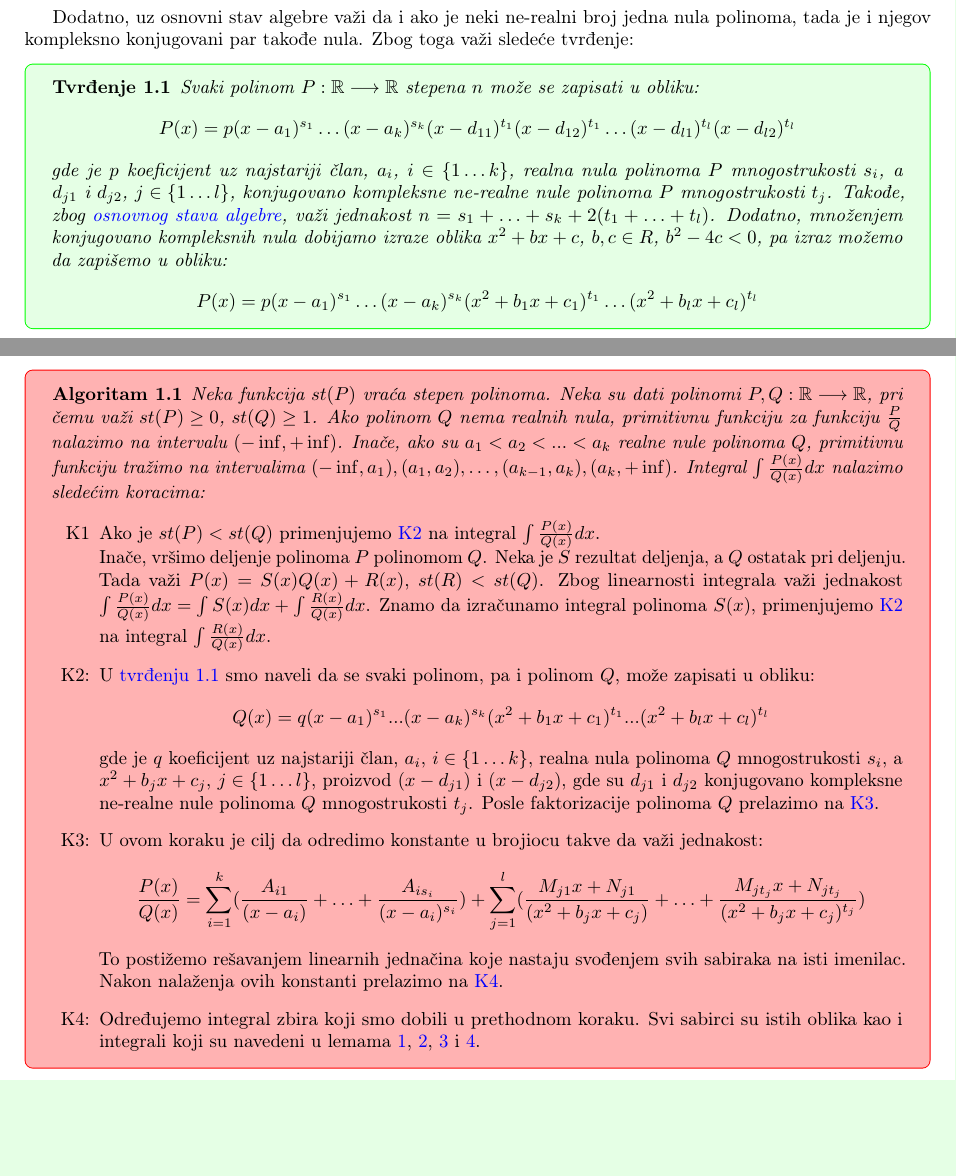
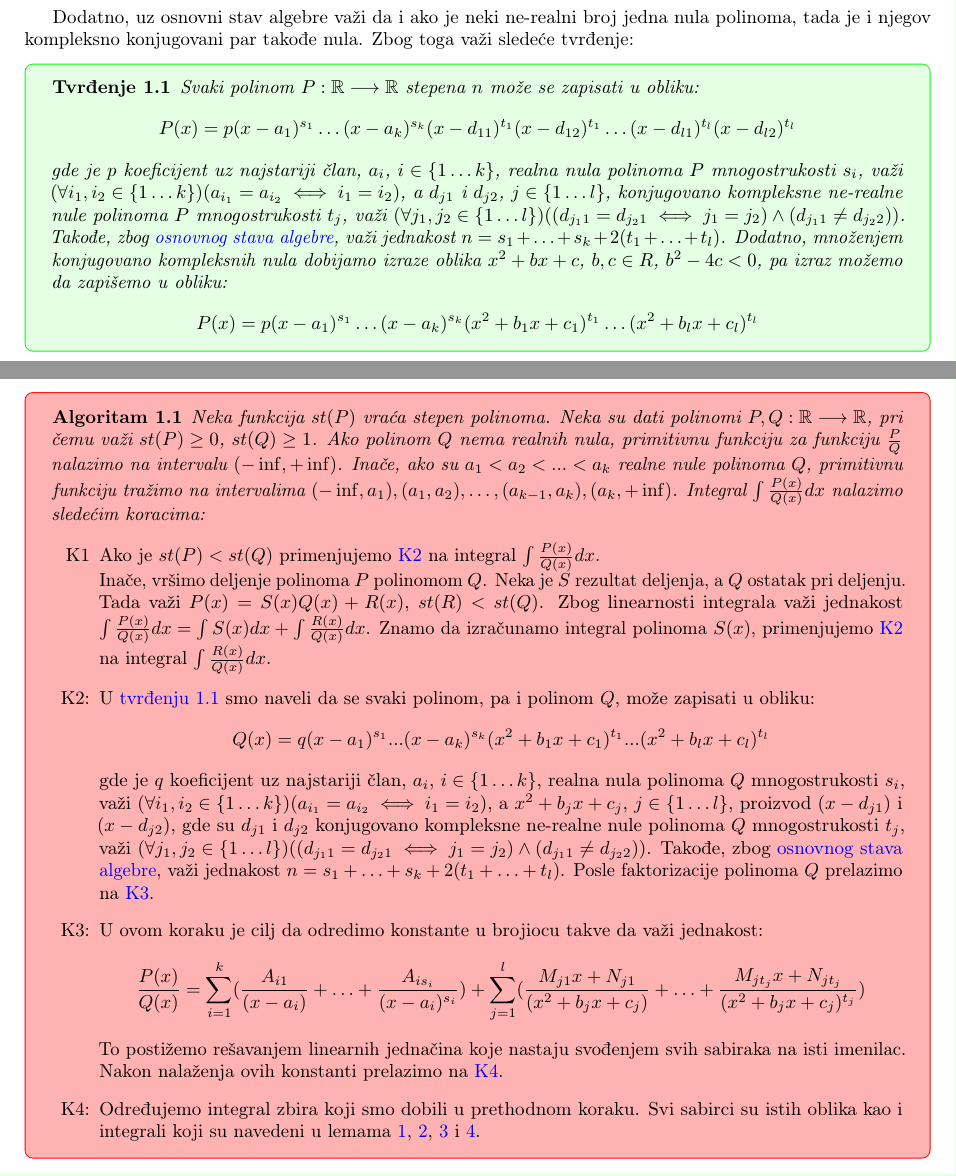
Before and after one commit to cvnpko/analiza_2_skripta, a LaTeX document (main.tex): two parts of page 12 of 19, joined at a grey line, cut so that both start at the same text, the shorter picture padded with empty space. Compiled offline with pdfLaTeX.

Commit message:
Izmene pitanja šest.

```diff
--- a/main.tex
+++ b/main.tex
@@ -780,9 +780,11 @@ par takođe nula. Zbog toga važi sledeće tvrđenje:
         može se zapisati u obliku:
         $$P(x)=p(x-a_1)^{s_1}\dotsc(x-a_k)^{s_k}(x-d_{11})^{t_1}(x-d_{12})^{t_1}\dotsc(x-d_{l1})^{t_l}(x-d_{l2})^{t_l}$$
         gde je $p$ koeficijent uz najstariji član,
-        $a_i$, $i\in\{1\dotsc k\}$, realna nula polinoma $P$ mnogostrukosti $s_i$, a $d_{j1}$ i $d_{j2}$,
+        $a_i$, $i\in\{1\dotsc k\}$, realna nula polinoma $P$ mnogostrukosti $s_i$, važi $(\forall i_1,i_2\in\{1\dotsc k\})(a_{i_1}=a_{i_2}\iff i_1=i_2)$,
+        a $d_{j1}$ i $d_{j2}$,
         $j\in\{1\dotsc l\}$, konjugovano kompleksne ne-realne nule polinoma $P$
-        mnogostrukosti $t_j$. Takođe, zbog \hyperref[OSA]{osnovnog stava algebre}, važi jednakost $n=s_1+\dotsc+s_k+2(t_1+\dotsc+t_l)$. Dodatno,
+        mnogostrukosti $t_j$, važi $(\forall j_1,j_2\in\{1\dotsc l\})((d_{j_11}=d_{j_21}\iff j_1=j_2)\land(d_{j_11}\neq d_{j_22}))$.
+        Takođe, zbog \hyperref[OSA]{osnovnog stava algebre}, važi jednakost $n=s_1+\dotsc+s_k+2(t_1+\dotsc+t_l)$. Dodatno,
         množenjem konjugovano kompleksnih nula dobijamo izraze oblika $x^2+bx+c$, $b,c\in{R}$, $b^2-4c<0$,
         pa izraz možemo da zapišemo u obliku:
         $$P(x)=p(x-a_1)^{s_1}\dotsc(x-a_k)^{s_k}(x^2+b_1x+c_1)^{t_1}\dotsc(x^2+b_lx+c_l)^{t_l}$$
@@ -818,11 +820,14 @@ integrale ovih vrsta.
               U \hyperref[tvrđenje_1.1]{tvrđenju 1.1} smo naveli da se
               svaki polinom, pa i polinom $Q$, može zapisati u obliku:
               $$Q(x) = q(x - a_1)^{s_1}...(x-a_k)^{s_k}(x^2 + b_1x + c_1)^{t_1}...(x^2 + b_lx + c_l)^{t_l}$$
-              gde je $q$ koeficijent uz najstariji član, $a_i$, $i\in\{1\dotsc k\}$, realna nula polinoma $Q$
-              mnogostrukosti $s_i$, a $x^2+b_jx+c_j$, $j\in\{1\dotsc l\}$,
-              proizvod $(x-d_{j1})$ i $(x-d_{j2})$, gde su $d_{j1}$ i $d_{j2}$
-              konjugovano kompleksne ne-realne nule polinoma $Q$
-              mnogostrukosti $t_j$. Posle faktorizacije polinoma $Q$ prelazimo na \hyperref[Algoritam_1_K3]{K3}.
+              gde je $q$ koeficijent uz najstariji član,
+              $a_i$, $i\in\{1\dotsc k\}$, realna nula polinoma $Q$ mnogostrukosti $s_i$, važi $(\forall i_1,i_2\in\{1\dotsc k\})(a_{i_1}=a_{i_2}\iff i_1=i_2)$,
+              a $x^2+b_jx+c_j$, $j\in\{1\dotsc l\}$,
+              proizvod $(x-d_{j1})$ i $(x-d_{j2})$,
+              gde su $d_{j1}$ i $d_{j2}$ konjugovano kompleksne ne-realne nule polinoma $Q$
+              mnogostrukosti $t_j$, važi $(\forall j_1,j_2\in\{1\dotsc l\})((d_{j_11}=d_{j_21}\iff j_1=j_2)\land(d_{j_11}\neq d_{j_22}))$.
+              Takođe, zbog \hyperref[OSA]{osnovnog stava algebre}, važi jednakost $n=s_1+\dotsc+s_k+2(t_1+\dotsc+t_l)$.
+              Posle faktorizacije polinoma $Q$ prelazimo na \hyperref[Algoritam_1_K3]{K3}.
         \item[K3:]\label{Algoritam_1_K3}
               U ovom koraku je cilj da odredimo konstante u brojiocu takve da važi jednakost:
               $$\frac{P(x)}{Q(x)}=\sum_{i = 1}^k(\frac{A_{i1}}{(x-a_i)}+\dotsc+\frac{A_{is_i}}{(x-a_i)^{s_i}}) + \sum_{j = 1}^l( \frac{M_{j1}x + N_{j1}}{(x^2+b_jx+c_j)}+\dotsc+\frac{M_{jt_j}x + N_{jt_j}}{(x^2 + b_jx + c_j)^{t_j}})$$
```
Also changed, not shown: main.pdf, 2 other files.
